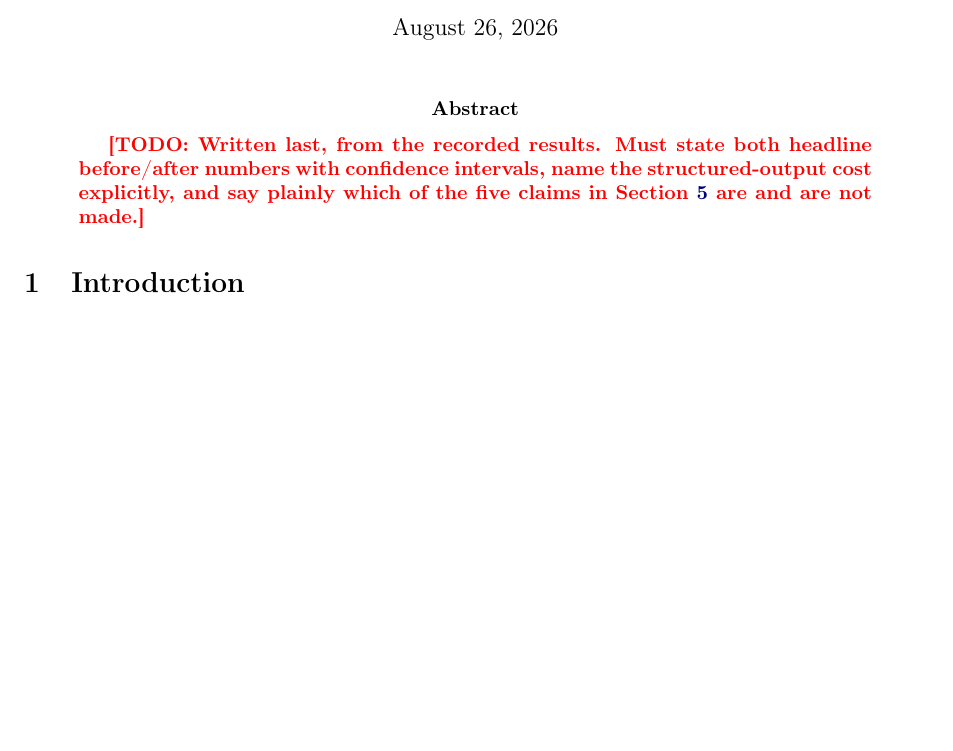
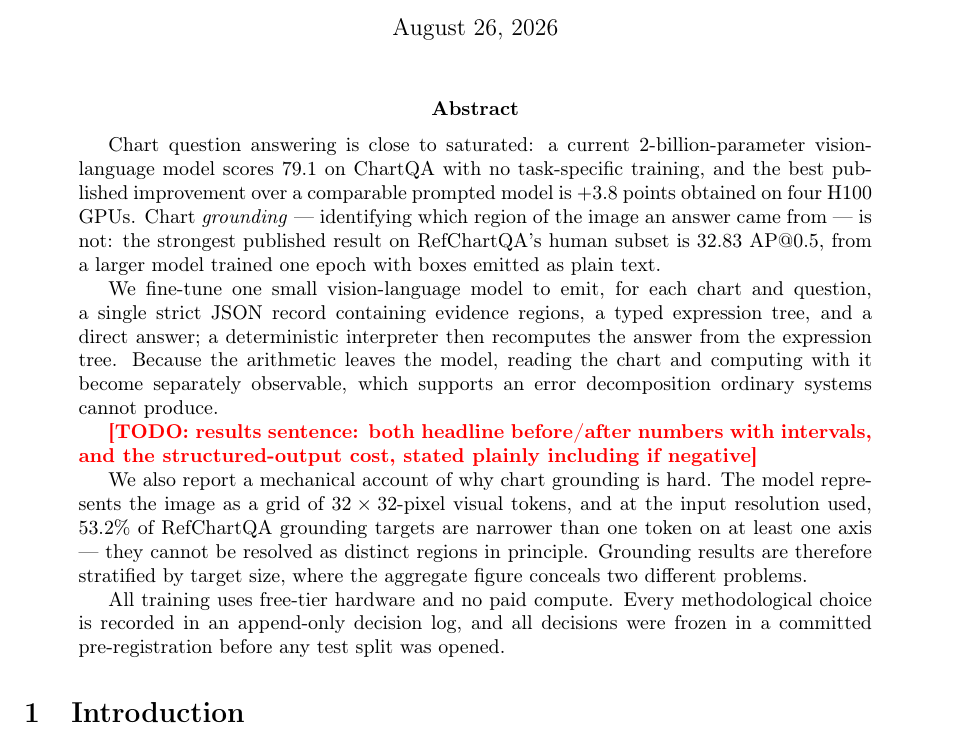
Before and after one commit to Ahmed-Elghazaly/chartqa-dual-target, a LaTeX paper (report/main.tex, which reads report/sections/abstract.tex): part of page 1 of 14, cut so that both start at the same text, the shorter picture padded with empty space. Compiled offline with pdfLaTeX.

Commit message:
Report: abstract skeleton with the established framing

```diff
--- a/report/sections/abstract.tex
+++ b/report/sections/abstract.tex
@@ -1,7 +1,28 @@
 % section: abstract
 \begin{abstract}
-\TODO{Written last, from the recorded results. Must state both headline
-before/after numbers with confidence intervals, name the structured-output cost
-explicitly, and say plainly which of the five claims in
-Section~\ref{sec:results} are and are not made.}
+Chart question answering is close to saturated: a current 2-billion-parameter vision-language model
+scores \result{79.1} on ChartQA with no task-specific training, and the best published improvement
+over a comparable prompted model is $+3.8$ points obtained on four H100 GPUs. Chart \emph{grounding}
+--- identifying which region of the image an answer came from --- is not: the strongest published
+result on RefChartQA's human subset is \result{32.83} AP@0.5, from a larger model trained one epoch
+with boxes emitted as plain text.
+
+We fine-tune one small vision-language model to emit, for each chart and question, a single strict
+JSON record containing evidence regions, a typed expression tree, and a direct answer; a
+deterministic interpreter then recomputes the answer from the expression tree. Because the
+arithmetic leaves the model, reading the chart and computing with it become separately observable,
+which supports an error decomposition ordinary systems cannot produce.
+
+\TODO{results sentence: both headline before/after numbers with intervals, and the structured-output
+cost, stated plainly including if negative}
+
+We also report a mechanical account of why chart grounding is hard. The model represents the image
+as a grid of $32\times32$-pixel visual tokens, and at the input resolution used, \result{53.2\%} of
+RefChartQA grounding targets are narrower than one token on at least one axis --- they cannot be
+resolved as distinct regions in principle. Grounding results are therefore stratified by target
+size, where the aggregate figure conceals two different problems.
+
+All training uses free-tier hardware and no paid compute. Every methodological choice is recorded in
+an append-only decision log, and all decisions were frozen in a committed pre-registration before
+any test split was opened.
 \end{abstract}
```
